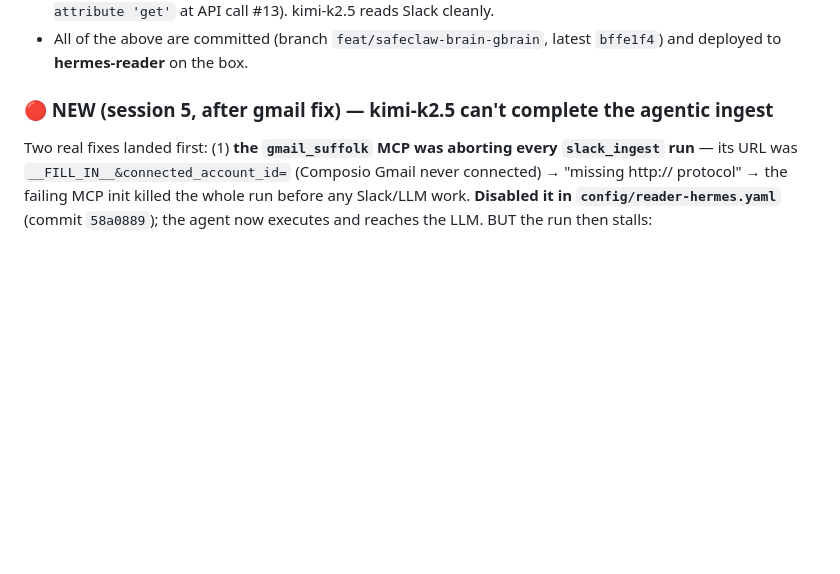
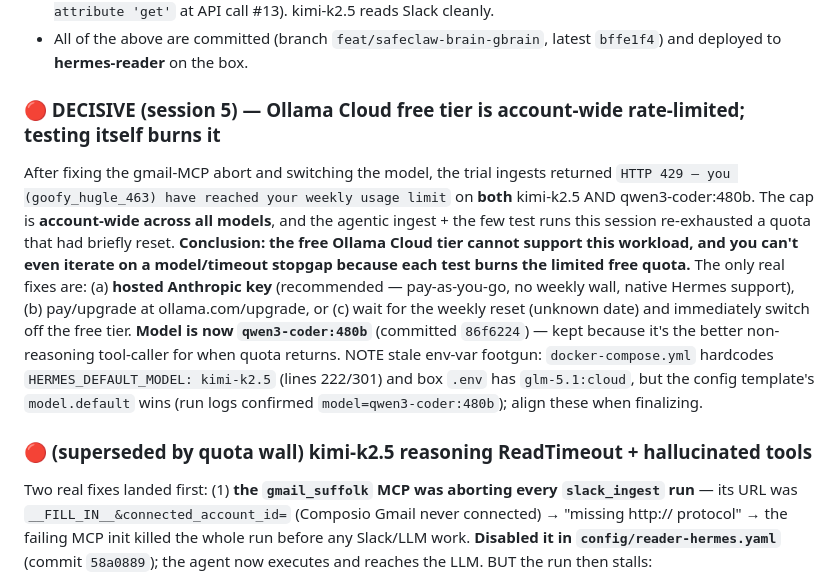
Before and after one commit to Vasanth19/safeclaw, a Markdown page: SUFFOLK-DEPLOYMENT-GUIDE.md, the part around the change. Drawn GitHub-style; blank space fills up the shorter version.

Commit message:
docs(suffolk): Ollama Cloud free tier 429s account-wide; stopgap blocked by quota
Co-Authored-By: Claude Opus 4.7 <noreply@anthropic.com>

```diff
--- a/SUFFOLK-DEPLOYMENT-GUIDE.md
+++ b/SUFFOLK-DEPLOYMENT-GUIDE.md
@@ -24,7 +24,10 @@ Triggering the ingest produced: `429 — you (goofy_hugle_463) have reached your
 - **Model** — was `glm-5.1:cloud` (does not exist). Switched to **`kimi-k2.5`** (agentic, the model the config author wanted) after `glm-4.6` tripped a Hermes OpenAI-compat tool-call parse bug (`'str' object has no attribute 'get'` at API call #13). kimi-k2.5 reads Slack cleanly.
 - All of the above are committed (branch `feat/safeclaw-brain-gbrain`, latest `bffe1f4`) and deployed to **hermes-reader** on the box.
 
-### 🔴 NEW (session 5, after gmail fix) — kimi-k2.5 can't complete the agentic ingest
+### 🔴 DECISIVE (session 5) — Ollama Cloud free tier is account-wide rate-limited; testing itself burns it
+After fixing the gmail-MCP abort and switching the model, the trial ingests returned `HTTP 429 — you (goofy_hugle_463) have reached your weekly usage limit` on **both** kimi-k2.5 AND qwen3-coder:480b. The cap is **account-wide across all models**, and the agentic ingest + the few test runs this session re-exhausted a quota that had briefly reset. **Conclusion: the free Ollama Cloud tier cannot support this workload, and you can't even iterate on a model/timeout stopgap because each test burns the limited free quota.** The only real fixes are: (a) **hosted Anthropic key** (recommended — pay-as-you-go, no weekly wall, native Hermes support), (b) pay/upgrade at ollama.com/upgrade, or (c) wait for the weekly reset (unknown date) and immediately switch off the free tier. **Model is now `qwen3-coder:480b`** (committed `86f6224`) — kept because it's the better non-reasoning tool-caller for when quota returns. NOTE stale env-var footgun: `docker-compose.yml` hardcodes `HERMES_DEFAULT_MODEL: kimi-k2.5` (lines 222/301) and box `.env` has `glm-5.1:cloud`, but the config template's `model.default` wins (run logs confirmed `model=qwen3-coder:480b`); align these when finalizing.
+
+### 🔴 (superseded by quota wall) kimi-k2.5 reasoning ReadTimeout + hallucinated tools
 Two real fixes landed first: (1) **the `gmail_suffolk` MCP was aborting every `slack_ingest` run** — its URL was `__FILL_IN__&connected_account_id=` (Composio Gmail never connected) → "missing http:// protocol" → the failing MCP init killed the whole run before any Slack/LLM work. **Disabled it in `config/reader-hermes.yaml`** (commit `58a0889`); the agent now executes and reaches the LLM. BUT the run then stalls:
 - Agent hallucinates a non-existent tool (`environment_info`) → self-correction.
 - **`Connection to provider dropped (ReadTimeout)`** on substantive calls, while a trivial direct probe to `kimi-k2.5` returns HTTP 200 in ~2s. Root cause: **kimi-k2.5 is a reasoning model** — on the full ingest prompt it "thinks" longer than Hermes' provider read-timeout, so every real call times out. Pages still 0.
```
